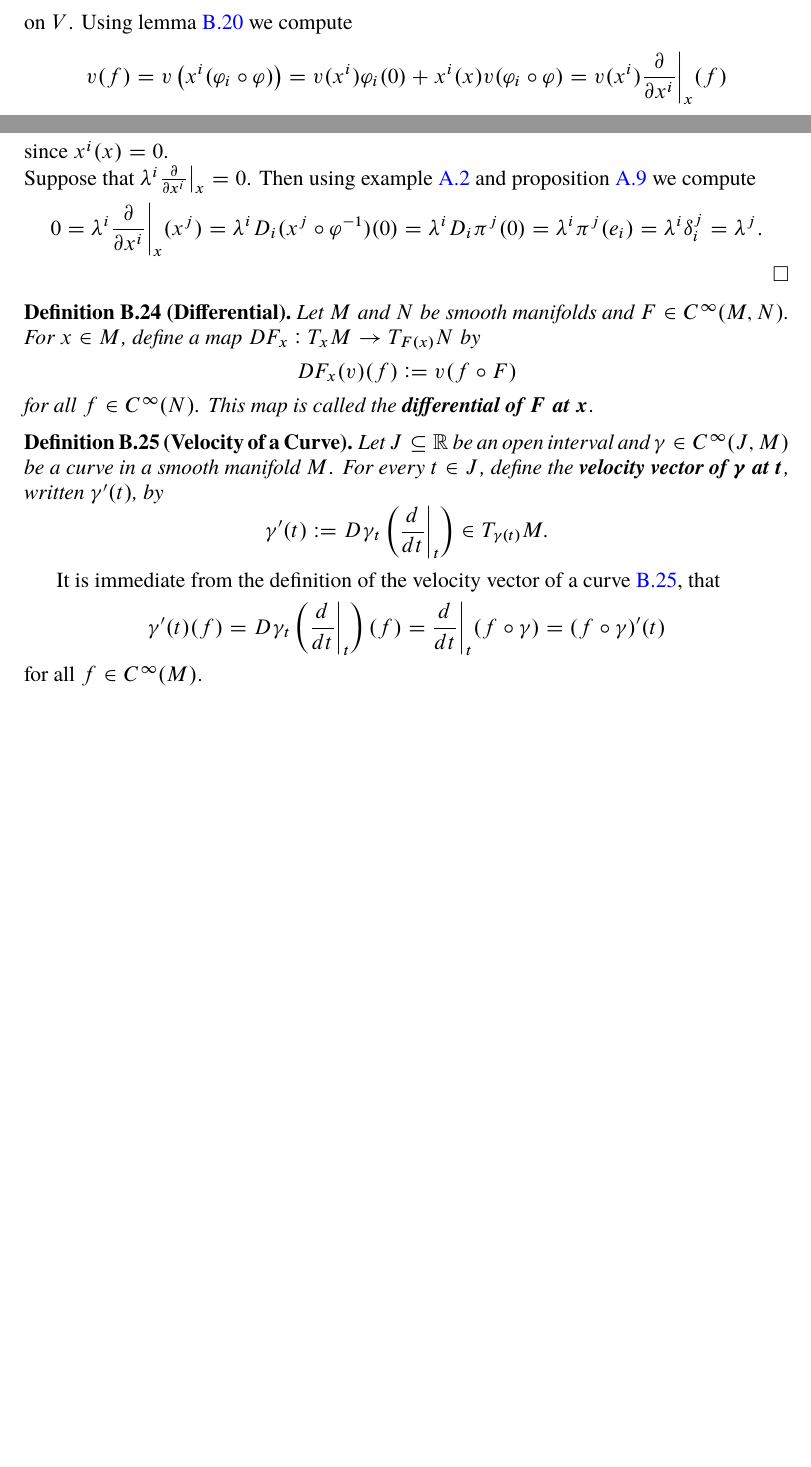
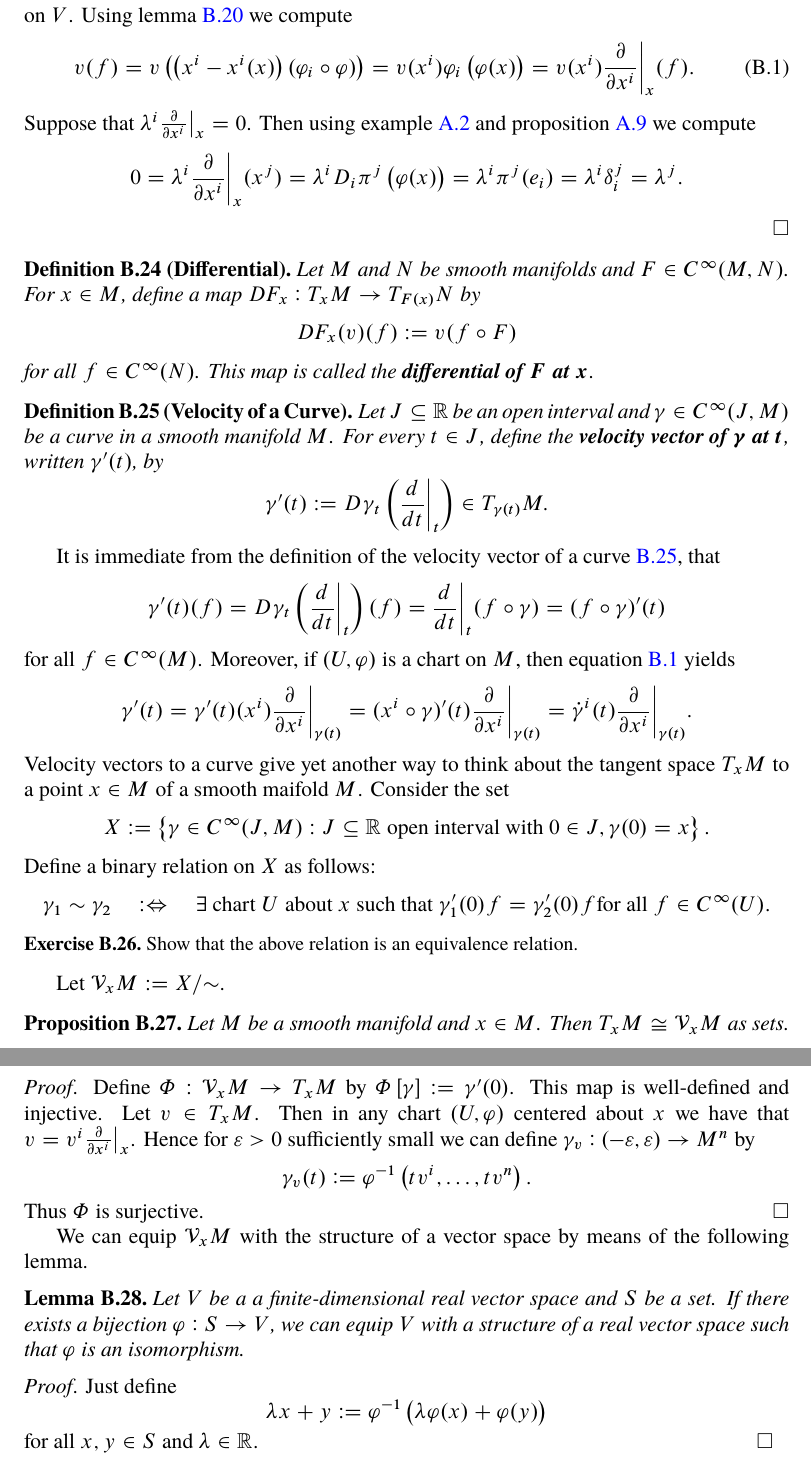
Before and after one commit to TheGeekGreek/autumn_18, a LaTeX thesis (classical_mechanics/main.tex, which reads classical_mechanics/tangent_spaces_and_the_differential.tex): two parts of pages 48 and 49 of 51 before the commit and two parts of pages 49 and 50 of 52 after it, joined at a grey line, cut so that both start at the same text, the shorter picture padded with empty space. The pictures show the PDF file classical_mechanics/main.pdf that the author committed with the source.

Commit message:
basis tangent space

```diff
--- a/classical_mechanics/tangent_spaces_and_the_differential.tex
+++ b/classical_mechanics/tangent_spaces_and_the_differential.tex
@@ -111,7 +111,7 @@ One of the profound features of tangent spaces to a smooth manifold are that the
 
 \begin{lemma}
 	\label{lem:star_shaped}
-	Let $\upOmega \subseteq \mathbb{R}^n$ be open, and star-shaped about $0 \in \upOmega$. Suppose $f \in C^\infty(\upOmega)$. Then there exists $\varphi_1,\dots,\varphi_n \in C^\infty(\upOmega)$ such that $\varphi_i(0) = D_if(0)$ and
+	Let $\upOmega \subseteq \mathbb{R}^n$ be open and star-shaped about $x_0 \in \upOmega$. Suppose $f \in C^\infty(\upOmega)$. Then there exists $\varphi_1,\dots,\varphi_n \in C^\infty(\upOmega)$ such that $\varphi_i(x_0) = D_if(x_0)$ and
 	\begin{equation*}
-		f = f(0) + \pi^i \varphi_i.
+		f(x) = f(x_0) + \pi^i(x - x_0) \varphi_i(x)
 	\end{equation*}
@@ -122 +123,2 @@ One of the profound features of tangent spaces to a smooth manifold are that the
 	\begin{align*}
+		f(x) - f(x_0) &= \int_0^1 (f \circ \gamma_x)'(t) dt\\
@@ -124,6 +125,6 @@ One of the profound features of tangent spaces to a smooth manifold are that the
 		&= \int_0^1 D_if\del[1]{\gamma_x(t)} \dot{\gamma}^i_x(t) dt\\
-		&= \int_0^1 D_if\del[1]{\gamma_x(t)} \pi^i(x)dt\\
-		&= \pi^i(x)\varphi_i(x)
+		&= \int_0^1 D_if\del[1]{\gamma_x(t)} \pi^i(x - x_0)dt\\
+		&= \pi^i(x - x_0)\varphi_i(x)
 	\end{align*}
 	\noindent where
 	\begin{equation*}
@@ -144 +145,4 @@ One of the profound features of tangent spaces to a smooth manifold are that the
 	\begin{align*}
+		(f \circ \varphi^{-1})(y) &= f(x) + \pi^i\del[1]{y - \varphi(x)}\varphi_i(y)\\
+		&= f(x) + \del[1]{\pi^i(y) - x^i(x)}\varphi_i(y)\\
+		&= f(x) + \del[1]{(\pi^i \circ \varphi)\del[1]{\varphi^{-1}(y)} - x^i(x)}(\varphi_i \circ \varphi)\del[1]{\varphi^{-1}(y)}.\\
@@ -146,16 +149,16 @@ One of the profound features of tangent spaces to a smooth manifold are that the
 	\end{align*}
 	Thus
 	\begin{equation*}
-		f = f(x) + x^i(\varphi_i \circ \varphi)
+		f = f(x) + \del[1]{x^i - x^i(x)}(\varphi_i \circ \varphi)
 	\end{equation*}
 	\noindent on $V$. Using lemma \ref{lem:derivation_of_constant_function} we compute
-	\begin{equation*}
-		v(f) = v\del[1]{x^i(\varphi_i \circ \varphi)} = v(x^i)\varphi_i(0) + x^i(x)v(\varphi_i \circ \varphi) = v(x^i)\frac{\partial}{\partial x^i}\bigg\vert_x(f)
-	\end{equation*}
-	\noindent since $x^i(x) = 0$.\\
+	\begin{equation}
+		\label{eq:derivation_in_coordinates}
+		v(f) = v\del[1]{\del[1]{x^i - x^i(x)}(\varphi_i \circ \varphi)} = v(x^i)\varphi_i\del[1]{\varphi(x)} = v(x^i)\frac{\partial}{\partial x^i}\bigg\vert_x(f).
+	\end{equation}
 	Suppose that $\lambda^i\frac{\partial}{\partial x^i}\big\vert_x = 0$. Then using example \ref{ex:linear_map_differential} and proposition \ref{prop:computing_differential_via_directional_derivative} we compute
 	\begin{equation*}
-		0 = \lambda^i\frac{\partial}{\partial x^i}\bigg\vert_x(x^j) = \lambda^i D_i(x^j \circ \varphi^{-1})(0) = \lambda^i D_i\pi^j(0) = \lambda^i \pi^j(e_i) = \lambda^i \delta^j_i = \lambda^j.
+		0 = \lambda^i\frac{\partial}{\partial x^i}\bigg\vert_x(x^j) = \lambda^i D_i\pi^j\del[1]{\varphi(x)} = \lambda^i \pi^j(e_i) = \lambda^i \delta^j_i = \lambda^j.
 	\end{equation*}
 \end{proof}
 
@@ -179,4 +182,47 @@ It is immediate from the definition of the velocity vector of a curve \ref{def:v
 \begin{equation*}
 	\gamma'(t)(f) = D\gamma_t\del[3]{\frac{d}{dt}\bigg\vert_t}(f) = \frac{d}{dt}\bigg\vert_t(f \circ \gamma) = (f \circ \gamma)'(t)
 \end{equation*}
-\noindent for all $f \in C^\infty(M)$.
+\noindent for all $f \in C^\infty(M)$. Moreover, if $(U,\varphi)$ is a chart on $M$, then equation \ref{eq:derivation_in_coordinates} yields
+\begin{equation*}
+	\gamma'(t) = \gamma'(t)(x^i)\frac{\partial}{\partial x^i}\bigg\vert_{\gamma(t)} = (x^i \circ \gamma)'(t)\frac{\partial}{\partial x^i}\bigg\vert_{\gamma(t)} = \dot{\gamma}^i(t)\frac{\partial}{\partial x^i}\bigg\vert_{\gamma(t)}.
+\end{equation*}
+Velocity vectors to a curve give yet another way to think about the tangent space $T_xM$ to a point $x \in M$ of a smooth maifold $M$. Consider the set
+\begin{equation*}
+	X := \cbr{\gamma \in C^\infty(J,M) : J \subseteq \mathbb{R} \text{ open interval with } 0\in J, \gamma(0) = x}.
+\end{equation*}
+Define a binary relation on $X$ as follows:
+\begin{equation*}
+	\gamma_1 \sim \gamma_2 \quad :\Leftrightarrow \quad \exists \text{ chart $U$ about $x$ such that } \gamma'_1(0)f = \gamma_2'(0)f \text{for all } f \in C^\infty(U).
+\end{equation*}
+
+\begin{exercise}
+	Show that the above relation is an equivalence relation.
+\end{exercise}
+
+Let $\mathcal{V}_xM := X/{\sim}$.
+
+\begin{proposition}
+	Let $M$ be a smooth manifold and $x \in M$. Then $T_xM \cong \mathcal{V}_xM$ as sets.
+\end{proposition}
+
+\begin{proof}
+	Define $\Phi : \mathcal{V}_xM \to T_xM$ by $\Phi\sbr[0]{\gamma} := \gamma'(0)$. This map is well-defined and injective. Let $v \in T_xM$. Then in any chart $(U,\varphi)$ centered about $x$ we have that $v = v^i\frac{\partial}{\partial x^i}\big\vert_x$. Hence for $\varepsilon > 0$ sufficiently small we can define $\gamma_v : \intoo{-\varepsilon,\varepsilon} \to M^n$ by
+	\begin{equation*}
+		\gamma_v(t) := \varphi^{-1}\del[1]{tv^i,\dots,tv^n}.
+	\end{equation*}
+	Thus $\Phi$ is surjective.
+\end{proof}
+
+We can equip $\mathcal{V}_xM$ with the structure of a vector space by means of the following lemma.
+
+\begin{lemma}
+	Let $V$ be a a finite-dimensional real vector space and $S$ be a set. If there exists a bijection $\varphi : S \to V$, we can equip $V$ with a structure of a real vector space such that $\varphi$ is an isomorphism.
+\end{lemma}
+
+\begin{proof}
+	Just define
+	\begin{equation*}
+		\lambda x + y := \varphi^{-1}\del[1]{\lambda \varphi(x) + \varphi(y)}
+	\end{equation*}
+	\noindent for all $x,y \in S$ and $\lambda \in \mathbb{R}$.
+\end{proof}
```
Also changed, not shown: classical_mechanics/main.pdf, classical_mechanics/tangent_spaces_and_the_differential.tex (7 more changed lines).
